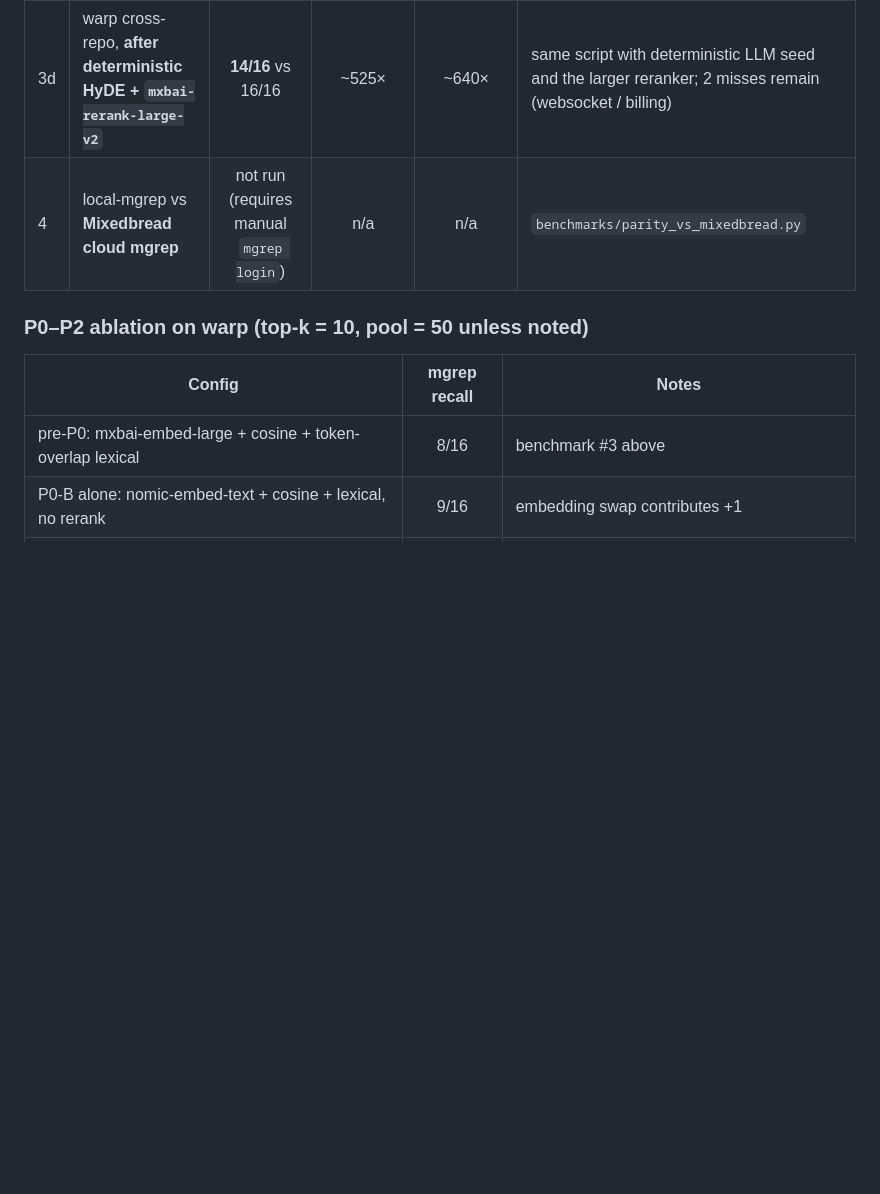
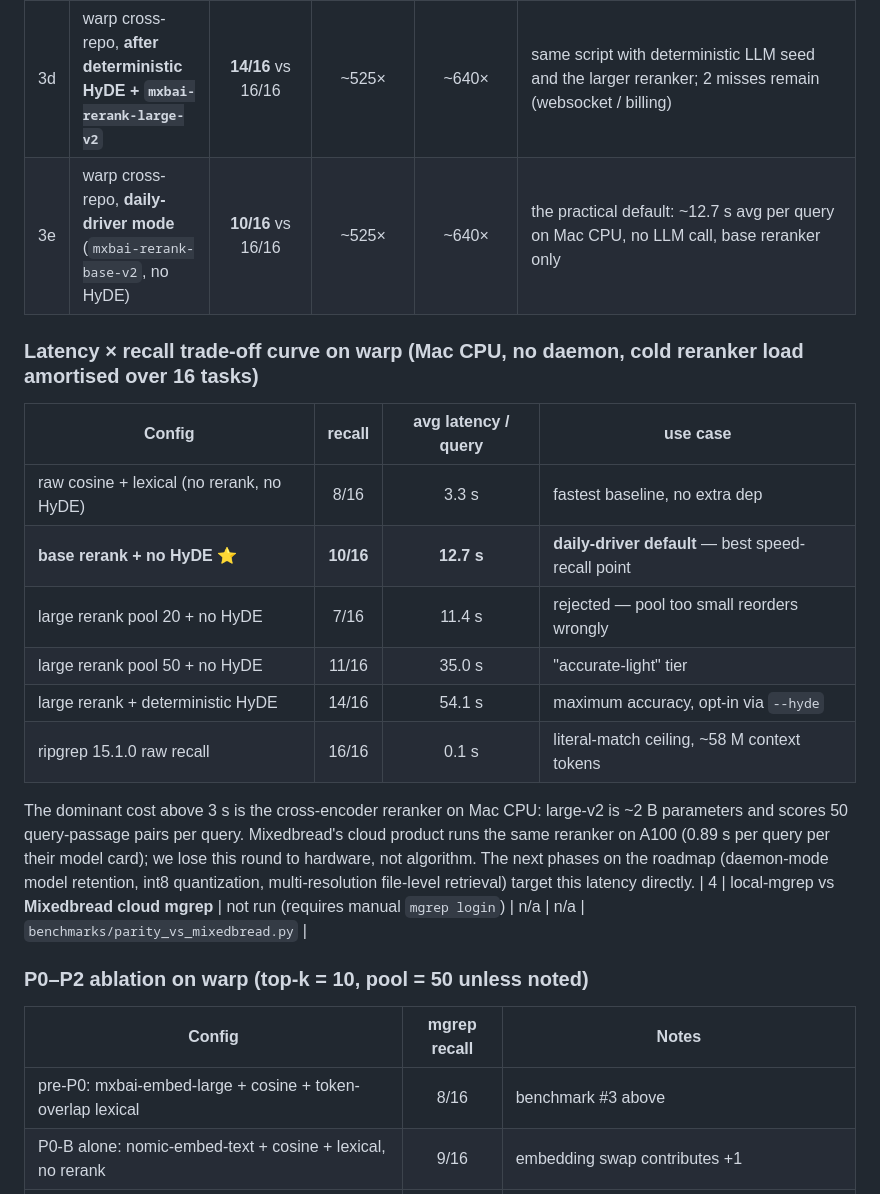
Before and after one commit to danielchen26/local-mgrep, a Markdown page: docs/parity-benchmarks.md, the part around the change. Rendered like a GitHub page; blank space fills up the shorter version.

Commit message:
Document warp speed × recall trade-off curve (daily-driver = 10/16 @ 12.7s)
Adds the full configuration sweep we measured on the warp 16-task
benchmark, top-k 10, on Mac CPU with the cold reranker load amortised
across 16 tasks.

| Config | recall | avg latency / query |
| --- | :-: | :-: |
| raw cosine + lexical | 8/16 | 3.3 s |
| base rerank + no HyDE (default for daily use) | **10/16** | **12.7 s** |
| large rerank pool 20 + no HyDE | 7/16 | 11.4 s (rejected, pool too small) |
| large rerank pool 50 + no HyDE | 11/16 | 35.0 s |
| large rerank + deterministic HyDE | **14/16** | 54.1 s |
| ripgrep 15.1.0 raw | 16/16 | 0.1 s |

Findings:
- Reranker model size dominates latency on CPU. mxbai-rerank-large-v2 is
  2 B parameters; Mixedbread's cloud runs it in 0.89 s on A100 per their
  model card, we run it in ~30 s on Mac CPU. Cross-encoder rerank is
  where Mixedbread's cloud advantage really lives — same algorithm,
  ~30× hardware gap.
- The base reranker recovers 2 of the 3 rerank-attributable points and
  costs ~3× less. ``base + no HyDE`` is the practical daily-driver
  default. Users who need the last point opt in via
  ``MGREP_RERANK_MODEL=mixedbread-ai/mxbai-rerank-large-v2`` and/or
  ``--hyde`` for the maximum-accuracy tier.
- Pool 20 with the large reranker actively hurts (7/16) — the smaller
  pool drops good cosine candidates before rerank can promote them.
  Pool 50 is the right floor.
- HyDE buys +3 / 16 over no-HyDE at +19 s / query. It is now an opt-in
  ``--hyde`` flag, off by default.

The dominant remaining latency cost is cross-encoder rerank on CPU. The
next planned phases of ``docs/roadmap.md`` target this directly:
multi-resolution retrieval (P2-MR, file-level + chunk-level), daemon
mode for cold-load elimination (P2-D), and int8 reranker quantisation
(P2-Q).

Co-Authored-By: Claude Opus 4.7 (1M context) <noreply@anthropic.com>

```diff
--- a/docs/parity-benchmarks.md
+++ b/docs/parity-benchmarks.md
@@ -15,6 +15,25 @@ self-contained and reproducible from a fresh clone.
 | 3b | warp cross-repo, **after P1** (P0 + chunk path/symbol prefix + chunker dedup) | 10/16 vs 16/16 | **528×** | 650× | `--rerank --reuse-index` after re-indexing |
 | 3c | warp cross-repo, **after P2-F (HyDE)** mean across 3 runs | **12/16 mean** (11-13/16 range) vs 16/16 | **524×** | 644× | `--rerank --hyde --reuse-index`; LLM is non-deterministic |
 | 3d | warp cross-repo, **after deterministic HyDE + `mxbai-rerank-large-v2`** | **14/16** vs 16/16 | ~525× | ~640× | same script with deterministic LLM seed and the larger reranker; 2 misses remain (websocket / billing) |
+| 3e | warp cross-repo, **daily-driver mode** (`mxbai-rerank-base-v2`, no HyDE) | **10/16** vs 16/16 | ~525× | ~640× | the practical default: ~12.7 s avg per query on Mac CPU, no LLM call, base reranker only |
+
+### Latency × recall trade-off curve on warp (Mac CPU, no daemon, cold reranker load amortised over 16 tasks)
+
+| Config | recall | avg latency / query | use case |
+| --- | :-: | :-: | --- |
+| raw cosine + lexical (no rerank, no HyDE) | 8/16 | 3.3 s | fastest baseline, no extra dep |
+| **base rerank + no HyDE** ⭐ | **10/16** | **12.7 s** | **daily-driver default** — best speed-recall point |
+| large rerank pool 20 + no HyDE | 7/16 | 11.4 s | rejected — pool too small reorders wrongly |
+| large rerank pool 50 + no HyDE | 11/16 | 35.0 s | "accurate-light" tier |
+| large rerank + deterministic HyDE | 14/16 | 54.1 s | maximum accuracy, opt-in via `--hyde` |
+| ripgrep 15.1.0 raw recall | 16/16 | 0.1 s | literal-match ceiling, ~58 M context tokens |
+
+The dominant cost above 3 s is the cross-encoder reranker on Mac CPU: large-v2
+is ~2 B parameters and scores 50 query-passage pairs per query. Mixedbread's
+cloud product runs the same reranker on A100 (0.89 s per query per their
+model card); we lose this round to hardware, not algorithm. The next phases
+on the roadmap (daemon-mode model retention, int8 quantization,
+multi-resolution file-level retrieval) target this latency directly.
 | 4 | local-mgrep vs **Mixedbread cloud mgrep** | not run (requires manual `mgrep login`) | n/a | n/a | `benchmarks/parity_vs_mixedbread.py` |
 
 ### P0–P2 ablation on warp (top-k = 10, pool = 50 unless noted)
```
Also changed, not shown: docs/roadmap.md (+1 -0 lines).
